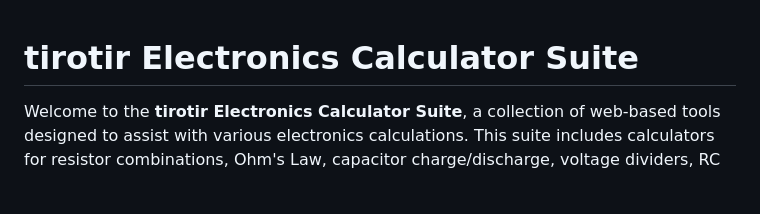
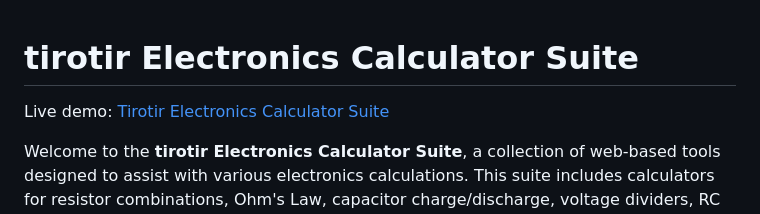
Before and after one commit to tirotir-ir/tirotir-Electronics-Calculator-Suite, a Markdown page: README.md, the part around the change. GitHub-like rendering; blank space fills up the shorter version.

```diff
--- a/README.md
+++ b/README.md
@@ -1,4 +1,6 @@
 # tirotir Electronics Calculator Suite
+
+Live demo: [Tirotir Electronics Calculator Suite](https://tirotir-ir.github.io/tirotir-Electronics-Calculator-Suite/)
 
 Welcome to the **tirotir Electronics Calculator Suite**, a collection of web-based tools designed to assist with various electronics calculations. This suite includes calculators for resistor combinations, Ohm's Law, capacitor charge/discharge, voltage dividers, RC filters, LED circuits, transistor switches, op-amps, inductor combinations, and Wheatstone bridges. All tools feature interactive circuit diagrams and an export image function.
 
```
